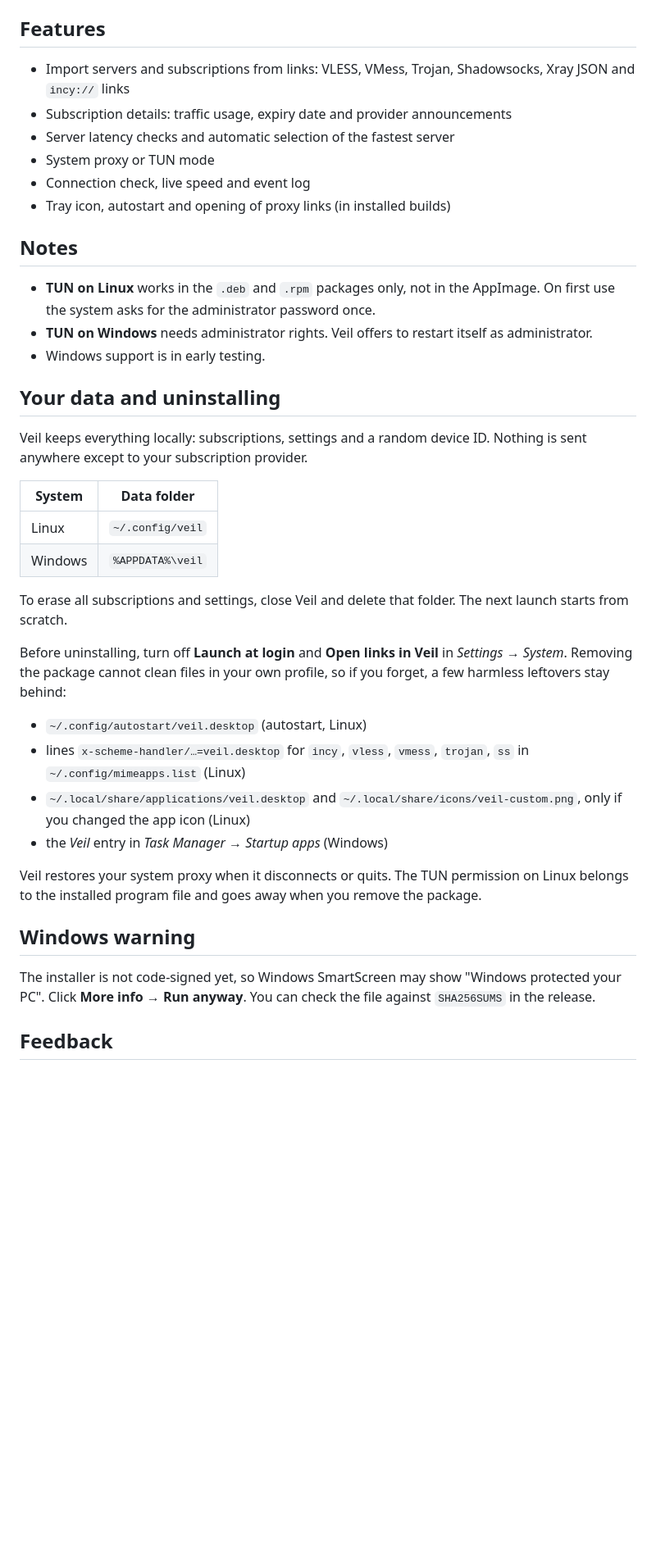
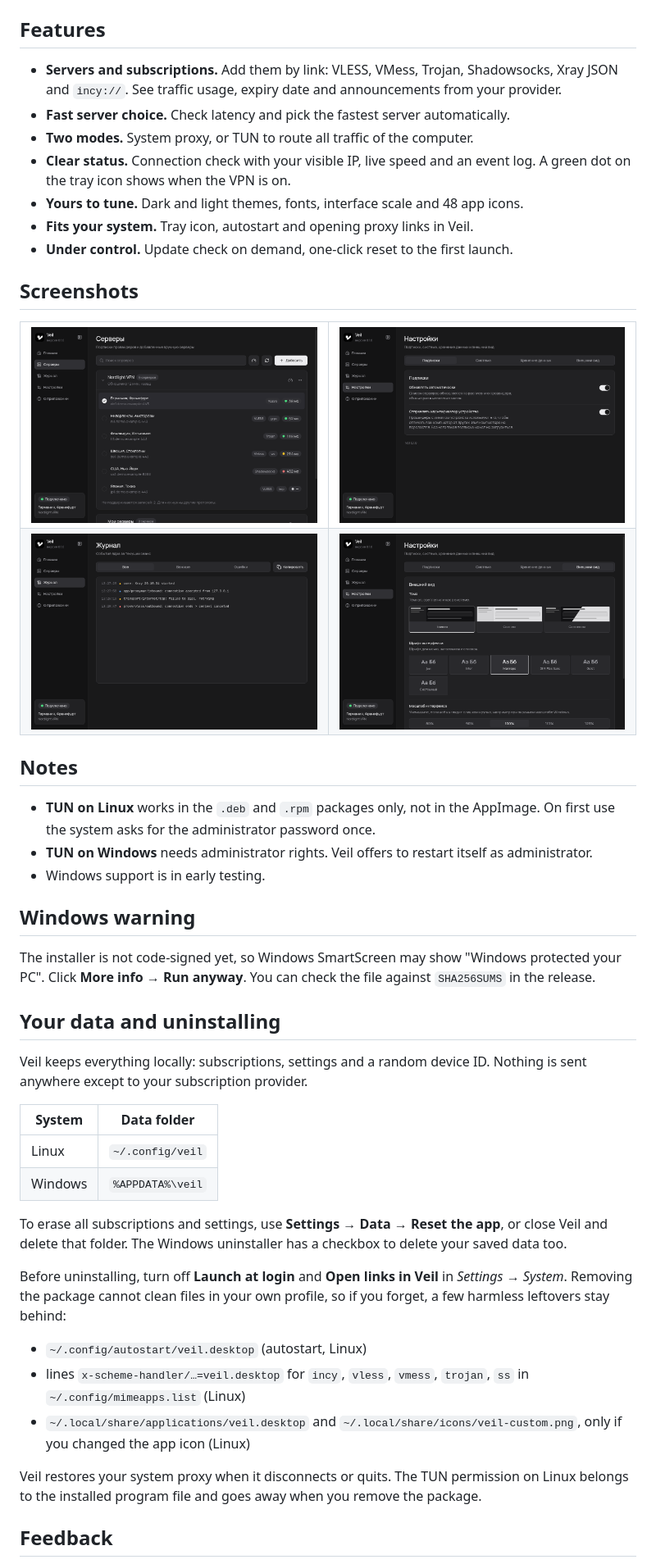
Before and after one commit to maltira/veil-releases, a Markdown page: README.md, the part around one of its changes. Shown at 82% size. Rendered like a GitHub page; pictures changed too: screenshots/02-servers.png (added), screenshots/03-settings.png (added), screenshots/04-logs.png (added); blank space fills up the shorter version.

Commit message:
docs: оформить README со скриншотами и таблицей загрузок

```diff
--- a/README.md
+++ b/README.md
@@ -15,18 +31,36 @@ Get the latest build from [Releases](https://github.com/maltira/veil-releases/re
 
 ## Features
 
-- Import servers and subscriptions from links: VLESS, VMess, Trojan, Shadowsocks, Xray JSON and `incy://` links
-- Subscription details: traffic usage, expiry date and provider announcements
-- Server latency checks and automatic selection of the fastest server
-- System proxy or TUN mode
-- Connection check, live speed and event log
-- Tray icon, autostart and opening of proxy links (in installed builds)
+- **Servers and subscriptions.** Add them by link: VLESS, VMess, Trojan, Shadowsocks, Xray JSON and `incy://`. See traffic usage, expiry date and announcements from your provider.
+- **Fast server choice.** Check latency and pick the fastest server automatically.
+- **Two modes.** System proxy, or TUN to route all traffic of the computer.
+- **Clear status.** Connection check with your visible IP, live speed and an event log. A green dot on the tray icon shows when the VPN is on.
+- **Yours to tune.** Dark and light themes, fonts, interface scale and 48 app icons.
+- **Fits your system.** Tray icon, autostart and opening proxy links in Veil.
+- **Under control.** Update check on demand, one-click reset to the first launch.
+
+## Screenshots
+
+<table>
+  <tr>
+    <td width="50%"><img src="screenshots/02-servers.png" alt="Servers"></td>
+    <td width="50%"><img src="screenshots/03-settings.png" alt="Settings"></td>
+  </tr>
+  <tr>
+    <td width="50%"><img src="screenshots/04-logs.png" alt="Event log"></td>
+    <td width="50%"><img src="screenshots/05-appearance.png" alt="Appearance"></td>
+  </tr>
+</table>
 
 ## Notes
 
 - **TUN on Linux** works in the `.deb` and `.rpm` packages only, not in the AppImage. On first use the system asks for the administrator password once.
 - **TUN on Windows** needs administrator rights. Veil offers to restart itself as administrator.
 - Windows support is in early testing.
+
+## Windows warning
+
+The installer is not code-signed yet, so Windows SmartScreen may show "Windows protected your PC". Click **More info → Run anyway**. You can check the file against `SHA256SUMS` in the release.
 
 ## Your data and uninstalling
 
@@ -37,20 +71,15 @@ Veil keeps everything locally: subscriptions, settings and a random device ID. N
 | Linux | `~/.config/veil` |
 | Windows | `%APPDATA%\veil` |
 
-To erase all subscriptions and settings, close Veil and delete that folder. The next launch starts from scratch.
+To erase all subscriptions and settings, use **Settings → Data → Reset the app**, or close Veil and delete that folder. The Windows uninstaller has a checkbox to delete your saved data too.
 
 Before uninstalling, turn off **Launch at login** and **Open links in Veil** in *Settings → System*. Removing the package cannot clean files in your own profile, so if you forget, a few harmless leftovers stay behind:
 
 - `~/.config/autostart/veil.desktop` (autostart, Linux)
 - lines `x-scheme-handler/…=veil.desktop` for `incy`, `vless`, `vmess`, `trojan`, `ss` in `~/.config/mimeapps.list` (Linux)
 - `~/.local/share/applications/veil.desktop` and `~/.local/share/icons/veil-custom.png`, only if you changed the app icon (Linux)
-- the *Veil* entry in *Task Manager → Startup apps* (Windows)
 
 Veil restores your system proxy when it disconnects or quits. The TUN permission on Linux belongs to the installed program file and goes away when you remove the package.
-
-## Windows warning
-
-The installer is not code-signed yet, so Windows SmartScreen may show "Windows protected your PC". Click **More info → Run anyway**. You can check the file against `SHA256SUMS` in the release.
 
 ## Feedback
 
```
Also changed, not shown: other parts of README.md (+23 -7 lines), assets/logo.png (added), screenshots/01-home.png (added).
